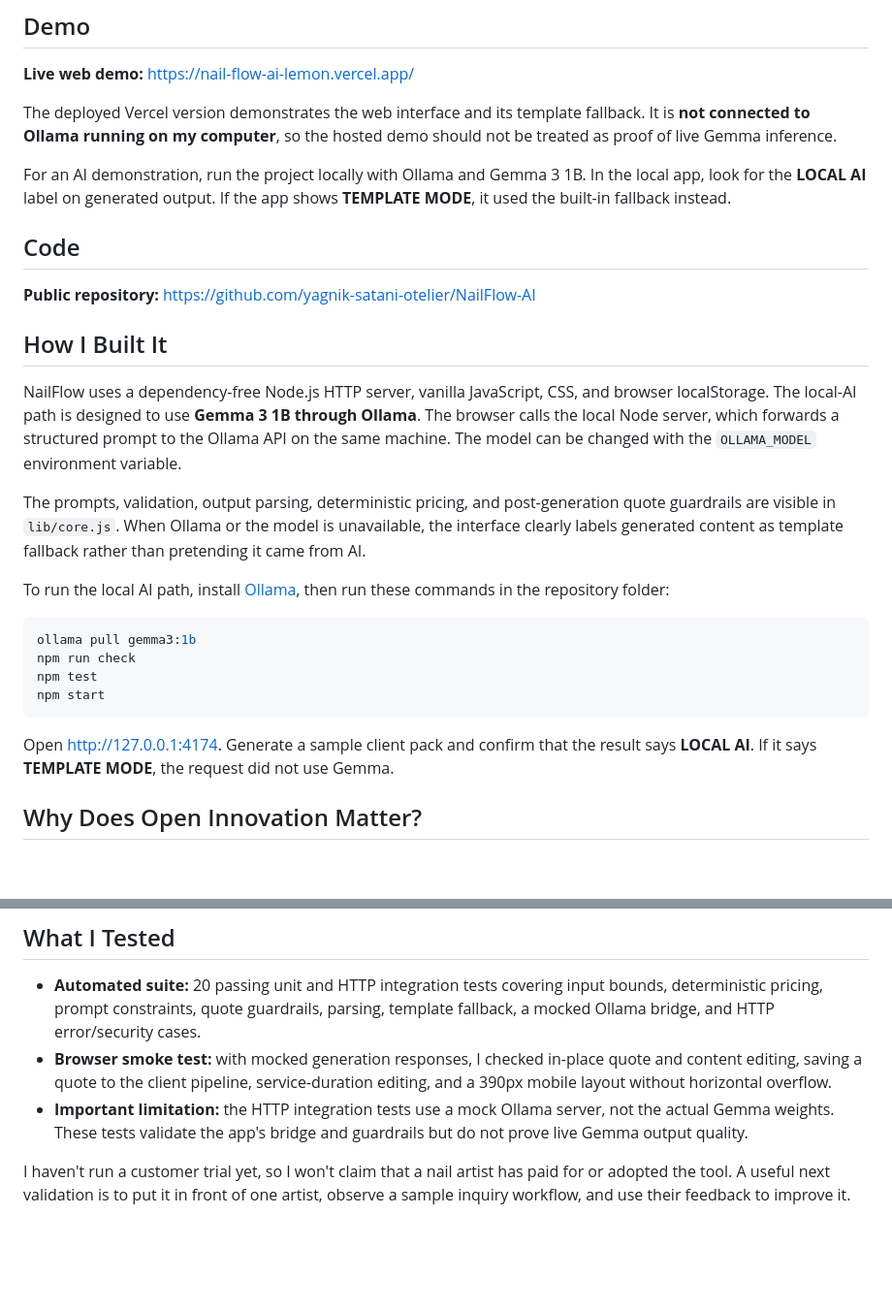
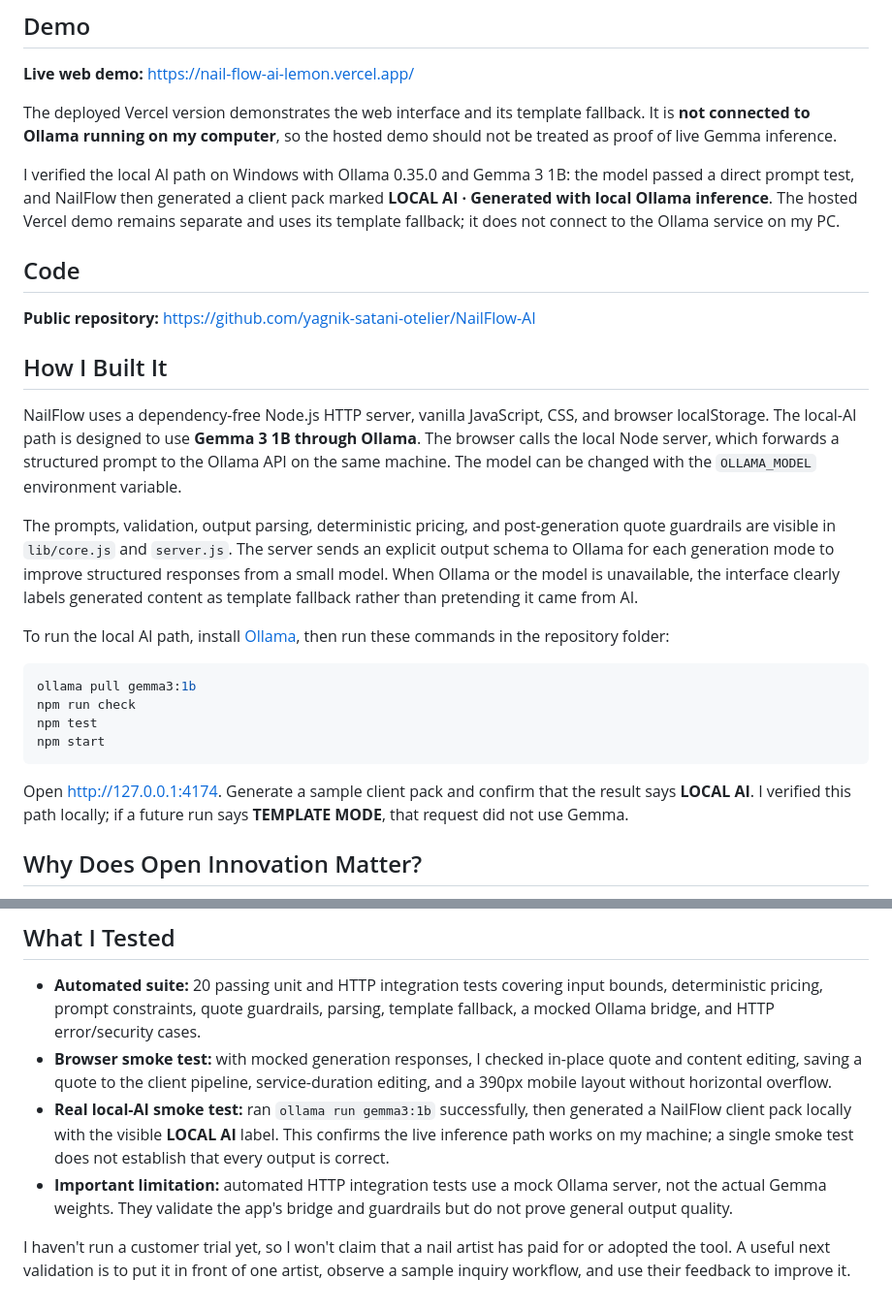
Before and after one commit to yagnik-satani-otelier/NailFlow-AI, a Markdown page: DEV-POST-DRAFT.md, 2 parts joined by grey strips. Shown at 97% size. Drawn GitHub-style; blank space fills up the shorter version.

Commit message:
docs: record verified local Gemma generation in challenge draft

````diff
--- a/DEV-POST-DRAFT.md
+++ b/DEV-POST-DRAFT.md
@@ -20,7 +20,7 @@ The quote itself is calculated in code from the artist's editable menu, design c
 
 The deployed Vercel version demonstrates the web interface and its template fallback. It is **not connected to Ollama running on my computer**, so the hosted demo should not be treated as proof of live Gemma inference.
 
-For an AI demonstration, run the project locally with Ollama and Gemma 3 1B. In the local app, look for the **LOCAL AI** label on generated output. If the app shows **TEMPLATE MODE**, it used the built-in fallback instead.
+I verified the local AI path on Windows with Ollama 0.35.0 and Gemma 3 1B: the model passed a direct prompt test, and NailFlow then generated a client pack marked **LOCAL AI · Generated with local Ollama inference**. The hosted Vercel demo remains separate and uses its template fallback; it does not connect to the Ollama service on my PC.
 
 ## Code
 
@@ -30,7 +30,7 @@ For an AI demonstration, run the project locally with Ollama and Gemma 3 1B. In
 
 NailFlow uses a dependency-free Node.js HTTP server, vanilla JavaScript, CSS, and browser localStorage. The local-AI path is designed to use **Gemma 3 1B through Ollama**. The browser calls the local Node server, which forwards a structured prompt to the Ollama API on the same machine. The model can be changed with the `OLLAMA_MODEL` environment variable.
 
-The prompts, validation, output parsing, deterministic pricing, and post-generation quote guardrails are visible in `lib/core.js`. When Ollama or the model is unavailable, the interface clearly labels generated content as template fallback rather than pretending it came from AI.
+The prompts, validation, output parsing, deterministic pricing, and post-generation quote guardrails are visible in `lib/core.js` and `server.js`. The server sends an explicit output schema to Ollama for each generation mode to improve structured responses from a small model. When Ollama or the model is unavailable, the interface clearly labels generated content as template fallback rather than pretending it came from AI.
 
 To run the local AI path, install [Ollama](https://ollama.com/download), then run these commands in the repository folder:
 
@@ -41,7 +41,7 @@ npm test
 npm start
 ```
 
-Open http://127.0.0.1:4174. Generate a sample client pack and confirm that the result says **LOCAL AI**. If it says **TEMPLATE MODE**, the request did not use Gemma.
+Open http://127.0.0.1:4174. Generate a sample client pack and confirm that the result says **LOCAL AI**. I verified this path locally; if a future run says **TEMPLATE MODE**, that request did not use Gemma.
 
 ## Why Does Open Innovation Matter?
 
@@ -53,6 +53,7 @@ There is a trade-off: the user must install and run Ollama and download a model,
 
 - **Automated suite:** 20 passing unit and HTTP integration tests covering input bounds, deterministic pricing, prompt constraints, quote guardrails, parsing, template fallback, a mocked Ollama bridge, and HTTP error/security cases.
 - **Browser smoke test:** with mocked generation responses, I checked in-place quote and content editing, saving a quote to the client pipeline, service-duration editing, and a 390px mobile layout without horizontal overflow.
-- **Important limitation:** the HTTP integration tests use a mock Ollama server, not the actual Gemma weights. These tests validate the app's bridge and guardrails but do not prove live Gemma output quality.
+- **Real local-AI smoke test:** ran `ollama run gemma3:1b` successfully, then generated a NailFlow client pack locally with the visible **LOCAL AI** label. This confirms the live inference path works on my machine; a single smoke test does not establish that every output is correct.
+- **Important limitation:** automated HTTP integration tests use a mock Ollama server, not the actual Gemma weights. They validate the app's bridge and guardrails but do not prove general output quality.
 
 I haven't run a customer trial yet, so I won't claim that a nail artist has paid for or adopted the tool. A useful next validation is to put it in front of one artist, observe a sample inquiry workflow, and use their feedback to improve it.
````
